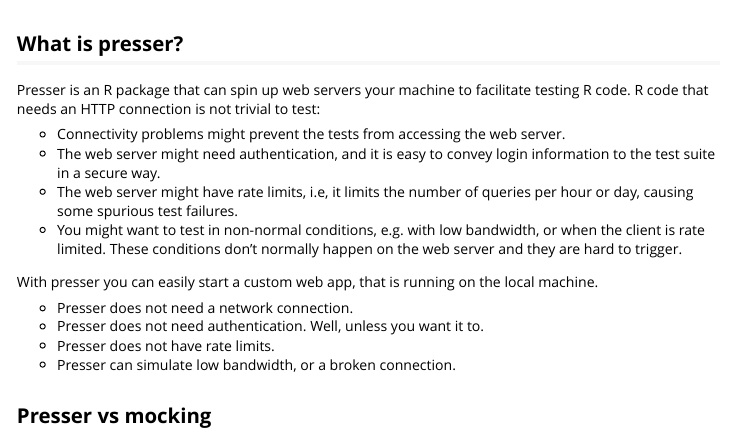
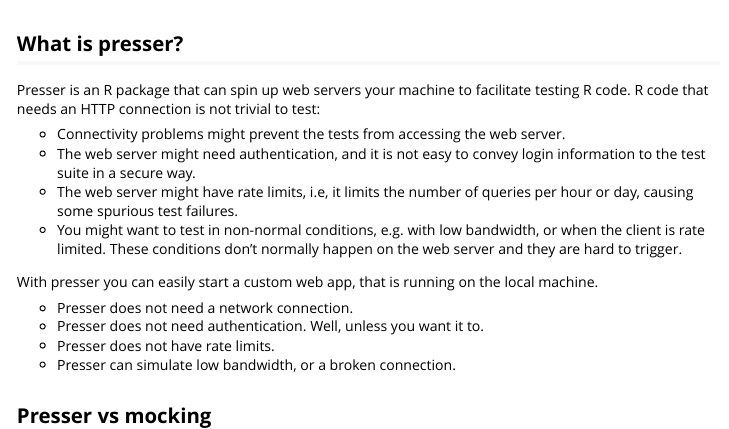
Before and after one commit to r-lib/webfakes, an R Markdown document (vignettes/introduction.Rmd): the page in a window 1100 px wide, from 60 px down. Rendered offline with R 4.5, knitr and Pandoc, with nearby package versions; some code elsewhere in the file could not run offline.

Commit message:
not easy?

```diff
--- a/vignettes/introduction.Rmd
+++ b/vignettes/introduction.Rmd
@@ -18,7 +18,7 @@
 
 * Connectivity problems might prevent the tests from accessing the
   web server.
-* The web server might need authentication, and it is easy to convey
+* The web server might need authentication, and it is not easy to convey
   login information to the test suite in a secure way.
 * The web server might have rate limits, i.e, it limits the number
   of queries per hour or day, causing some spurious test failures.
```
